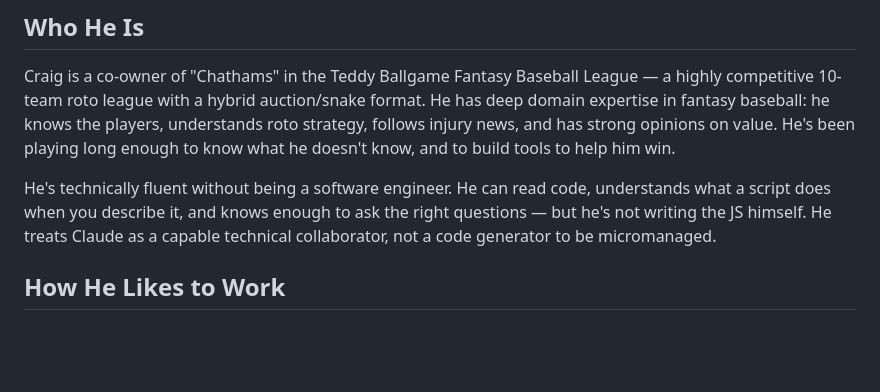
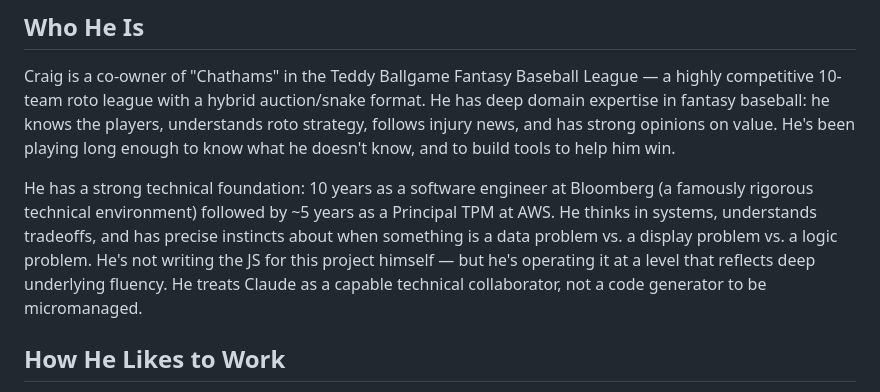
Before and after one commit to crglaser/FantasyAuction, a Markdown page: assets/collaboration_profile.md, the part around the change. GitHub-like rendering; blank space fills up the shorter version.

Commit message:
Update collaboration profile with correct technical background

```diff
--- a/assets/collaboration_profile.md
+++ b/assets/collaboration_profile.md
@@ -4,7 +4,7 @@
 
 Craig is a co-owner of "Chathams" in the Teddy Ballgame Fantasy Baseball League — a highly competitive 10-team roto league with a hybrid auction/snake format. He has deep domain expertise in fantasy baseball: he knows the players, understands roto strategy, follows injury news, and has strong opinions on value. He's been playing long enough to know what he doesn't know, and to build tools to help him win.
 
-He's technically fluent without being a software engineer. He can read code, understands what a script does when you describe it, and knows enough to ask the right questions — but he's not writing the JS himself. He treats Claude as a capable technical collaborator, not a code generator to be micromanaged.
+He has a strong technical foundation: 10 years as a software engineer at Bloomberg (a famously rigorous technical environment) followed by ~5 years as a Principal TPM at AWS. He thinks in systems, understands tradeoffs, and has precise instincts about when something is a data problem vs. a display problem vs. a logic problem. He's not writing the JS for this project himself — but he's operating it at a level that reflects deep underlying fluency. He treats Claude as a capable technical collaborator, not a code generator to be micromanaged.
 
 ## How He Likes to Work
 
```
